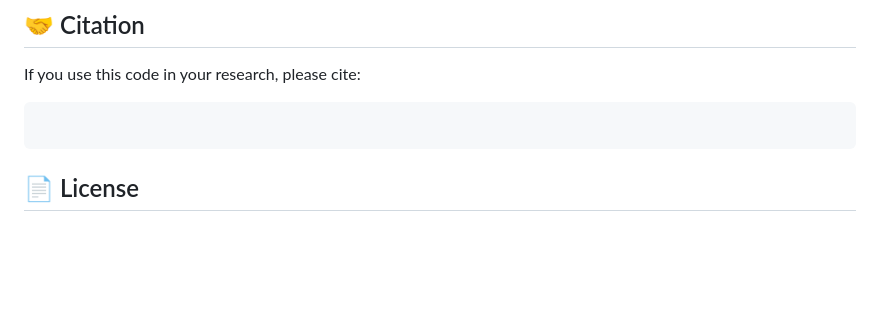
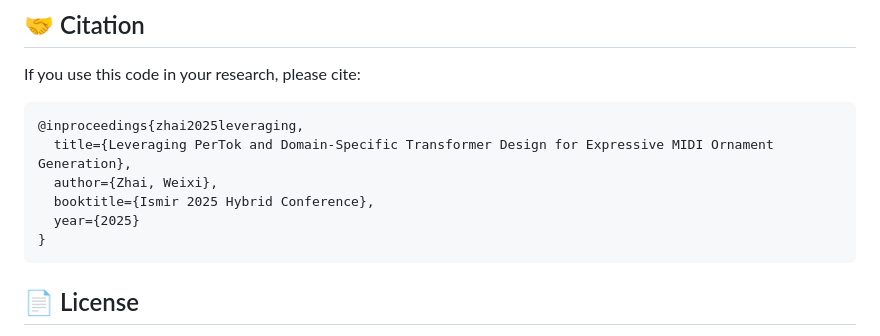
Before and after one commit to wishzhai/pertok-ornament-generation, a Markdown page: README.md, the part around the change. GitHub-like rendering; blank space fills up the shorter version.

Commit message:
Add citation for Zhai 2025 paper
Added citation for research paper in README.

````diff
--- a/README.md
+++ b/README.md
@@ -294,7 +294,12 @@ print("Category counts:", dict(cat_counts))
 If you use this code in your research, please cite:
 
 ```bibtex
-
+@inproceedings{zhai2025leveraging,
+  title={Leveraging PerTok and Domain-Specific Transformer Design for Expressive MIDI Ornament Generation},
+  author={Zhai, Weixi},
+  booktitle={Ismir 2025 Hybrid Conference},
+  year={2025}
+}
 ```
 
 ## 📄 License
````
